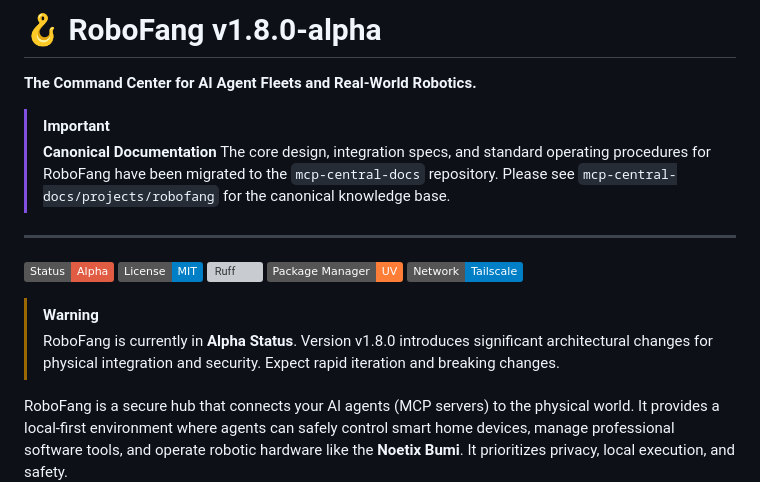
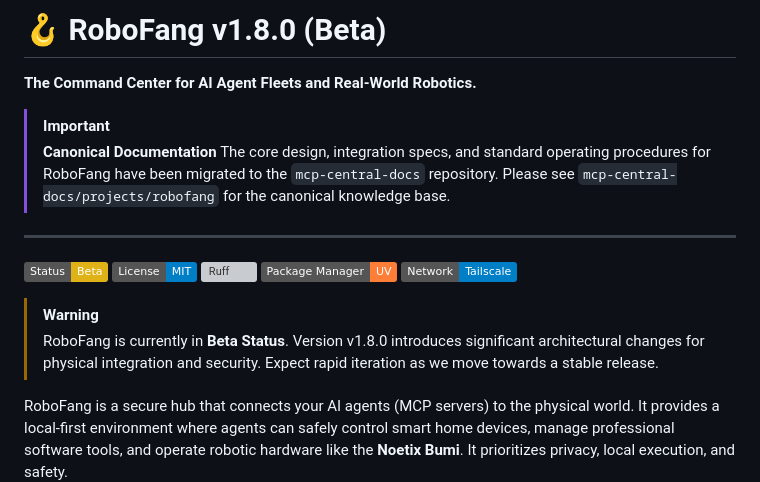
Before and after one commit to sandraschi/robofang, a Markdown page: README.md, the part around the change. Rendered like a GitHub page; badges without logos; grey boxes are pictures that could not be loaded.

Commit message:
chore: upgrade RoboFang status to Beta

```diff
--- a/README.md
+++ b/README.md
@@ -1,4 +1,4 @@
-# 🪝 RoboFang v1.8.0-alpha
+# 🪝 RoboFang v1.8.0 (Beta)
 
 **The Command Center for AI Agent Fleets and Real-World Robotics.**
 
@@ -9,14 +9,14 @@
 
 ---
 
-[![Status: Alpha](https://img.shields.io/badge/Status-Alpha-red.svg)](README.md)
+[![Status: Beta](https://img.shields.io/badge/Status-Beta-yellow.svg)](README.md)
 [![License: MIT](https://img.shields.io/badge/License-MIT-blue.svg)](LICENSE)
 [![Ruff](https://img.shields.io/endpoint?url=https://raw.githubusercontent.com/astral-sh/ruff/main/assets/badge/v2.json)](https://github.com/astral-sh/ruff)
 [![UV](https://img.shields.io/badge/Package_Manager-UV-orange.svg)](https://github.com/astral-sh/uv)
 [![Tailscale](https://img.shields.io/badge/Network-Tailscale-blue.svg)](https://tailscale.com)
 
 > [!WARNING]
-> RoboFang is currently in **Alpha Status**. Version v1.8.0 introduces significant architectural changes for physical integration and security. Expect rapid iteration and breaking changes.
+> RoboFang is currently in **Beta Status**. Version v1.8.0 introduces significant architectural changes for physical integration and security. Expect rapid iteration as we move towards a stable release.
 
 RoboFang is a secure hub that connects your AI agents (MCP servers) to the physical world. It provides a local-first environment where agents can safely control smart home devices, manage professional software tools, and operate robotic hardware like the **Noetix Bumi**. It prioritizes privacy, local execution, and safety.
 
```
